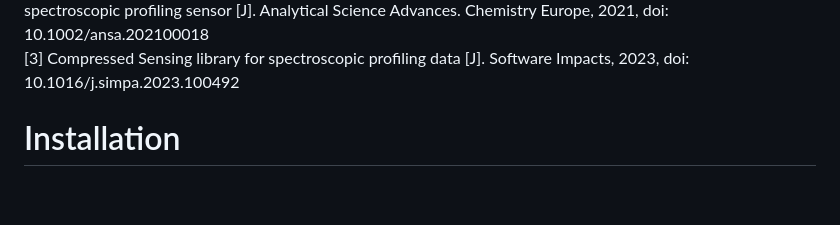
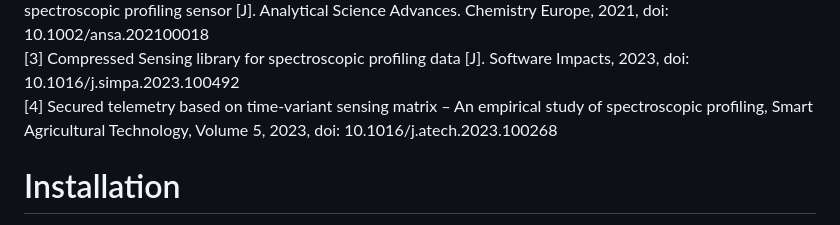
Before and after one commit to zhangys11/cs1, a Markdown page: README.md, the part around one of its changes. GitHub-like rendering; blank space fills up the shorter version.

```diff
--- a/README.md
+++ b/README.md
@@ -58,6 +58,7 @@ Publications:
 [1] Adaptive compressed sensing of Raman spectroscopic profiling data for discriminative tasks [J]. Talanta, 2020, doi: 10.1016/j.talanta.2019.120681
 [2]  Task-adaptive eigenvector-based projection (EBP) transform for compressed sensing: A case study of spectroscopic profiling sensor [J]. Analytical Science Advances. Chemistry Europe, 2021, doi: 10.1002/ansa.202100018
 [3] Compressed Sensing library for spectroscopic profiling data [J]. Software Impacts, 2023, doi: 10.1016/j.simpa.2023.100492
+[4] Secured telemetry based on time-variant sensing matrix – An empirical study of spectroscopic profiling, Smart Agricultural Technology, Volume 5, 2023, doi: 10.1016/j.atech.2023.100268
 
 # Installation
 
```
Also changed, not shown: other parts of README.md (+1 -1 lines).
